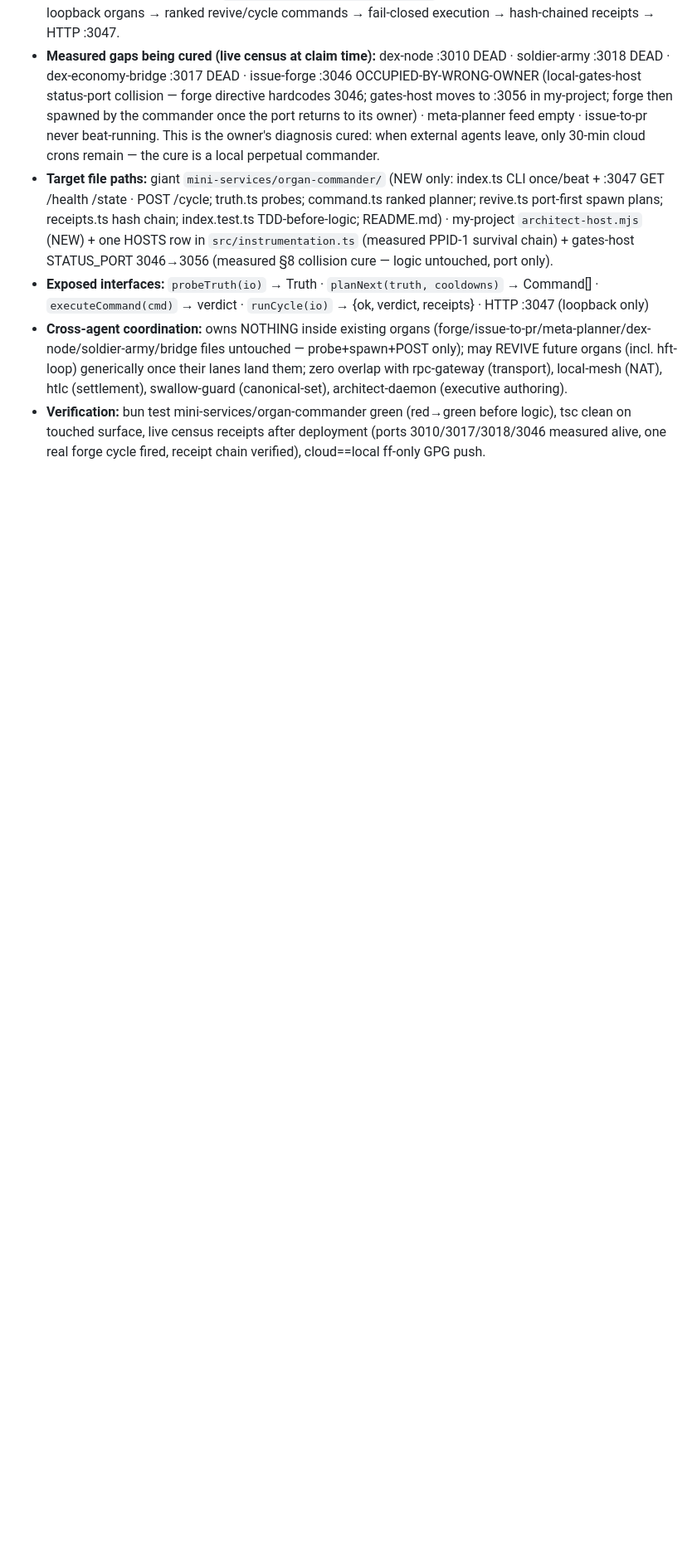
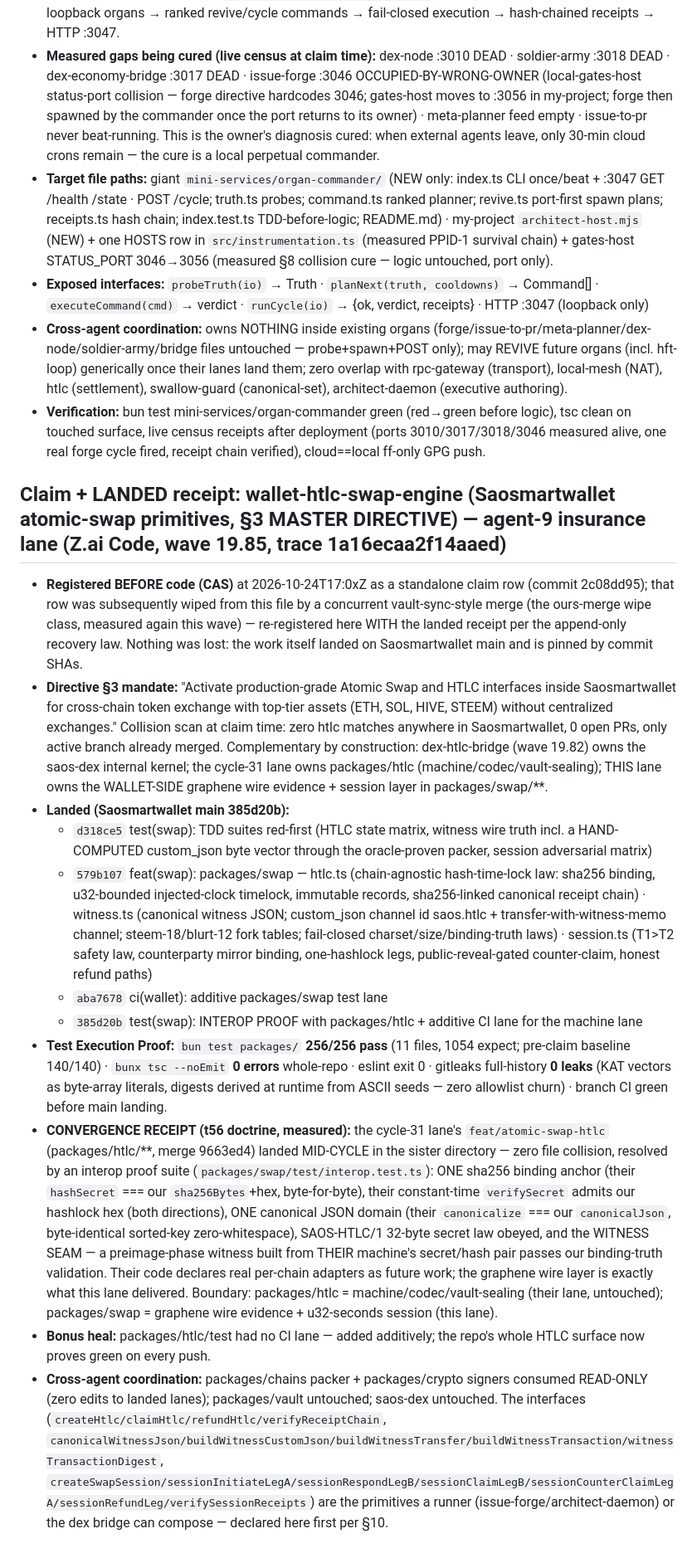
Before and after one commit to roshpinacare-sys/giant, a Markdown page: SWARM_STATE.md, the part around the change. Shown at 83% size. Drawn GitHub-style; blank space fills up the shorter version.

Commit message:
state(swarm): re-register wallet-htlc-swap-engine claim+LANDED receipt (prior row wiped by concurrent merge) — Saosmartwallet 385d20b, 256/256, interop convergence with packages/htlc (agent-9, wave 19.85)

```diff
--- a/SWARM_STATE.md
+++ b/SWARM_STATE.md
@@ -178,3 +178,17 @@
 - **Exposed interfaces:** `probeTruth(io)` → Truth · `planNext(truth, cooldowns)` → Command[] · `executeCommand(cmd)` → verdict · `runCycle(io)` → {ok, verdict, receipts} · HTTP :3047 (loopback only)
 - **Cross-agent coordination:** owns NOTHING inside existing organs (forge/issue-to-pr/meta-planner/dex-node/soldier-army/bridge files untouched — probe+spawn+POST only); may REVIVE future organs (incl. hft-loop) generically once their lanes land them; zero overlap with rpc-gateway (transport), local-mesh (NAT), htlc (settlement), swallow-guard (canonical-set), architect-daemon (executive authoring).
 - **Verification:** bun test mini-services/organ-commander green (red→green before logic), tsc clean on touched surface, live census receipts after deployment (ports 3010/3017/3018/3046 measured alive, one real forge cycle fired, receipt chain verified), cloud==local ff-only GPG push.
+
+## Claim + LANDED receipt: wallet-htlc-swap-engine (Saosmartwallet atomic-swap primitives, §3 MASTER DIRECTIVE) — agent-9 insurance lane (Z.ai Code, wave 19.85, trace 1a16ecaa2f14aaed)
+
+- **Registered BEFORE code (CAS)** at 2026-10-24T17:0xZ as a standalone claim row (commit 2c08dd95); that row was subsequently wiped from this file by a concurrent vault-sync-style merge (the ours-merge wipe class, measured again this wave) — re-registered here WITH the landed receipt per the append-only recovery law. Nothing was lost: the work itself landed on Saosmartwallet main and is pinned by commit SHAs.
+- **Directive §3 mandate:** "Activate production-grade Atomic Swap and HTLC interfaces inside Saosmartwallet for cross-chain token exchange with top-tier assets (ETH, SOL, HIVE, STEEM) without centralized exchanges." Collision scan at claim time: zero htlc matches anywhere in Saosmartwallet, 0 open PRs, only active branch already merged. Complementary by construction: dex-htlc-bridge (wave 19.82) owns the saos-dex internal kernel; the cycle-31 lane owns packages/htlc (machine/codec/vault-sealing); THIS lane owns the WALLET-SIDE graphene wire evidence + session layer in packages/swap/**.
+- **Landed (Saosmartwallet main 385d20b):**
+  - `d318ce5` test(swap): TDD suites red-first (HTLC state matrix, witness wire truth incl. a HAND-COMPUTED custom_json byte vector through the oracle-proven packer, session adversarial matrix)
+  - `579b107` feat(swap): packages/swap — htlc.ts (chain-agnostic hash-time-lock law: sha256 binding, u32-bounded injected-clock timelock, immutable records, sha256-linked canonical receipt chain) · witness.ts (canonical witness JSON; custom_json channel id saos.htlc + transfer-with-witness-memo channel; steem-18/blurt-12 fork tables; fail-closed charset/size/binding-truth laws) · session.ts (T1>T2 safety law, counterparty mirror binding, one-hashlock legs, public-reveal-gated counter-claim, honest refund paths)
+  - `aba7678` ci(wallet): additive packages/swap test lane
+  - `385d20b` test(swap): INTEROP PROOF with packages/htlc + additive CI lane for the machine lane
+- **Test Execution Proof:** `bun test packages/` **256/256 pass** (11 files, 1054 expect; pre-claim baseline 140/140) · `bunx tsc --noEmit` **0 errors** whole-repo · eslint exit 0 · gitleaks full-history **0 leaks** (KAT vectors as byte-array literals, digests derived at runtime from ASCII seeds — zero allowlist churn) · branch CI green before main landing.
+- **CONVERGENCE RECEIPT (t56 doctrine, measured):** the cycle-31 lane's `feat/atomic-swap-htlc` (packages/htlc/**, merge 9663ed4) landed MID-CYCLE in the sister directory — zero file collision, resolved by an interop proof suite (`packages/swap/test/interop.test.ts`): ONE sha256 binding anchor (their `hashSecret` === our `sha256Bytes`+hex, byte-for-byte), their constant-time `verifySecret` admits our hashlock hex (both directions), ONE canonical JSON domain (their `canonicalize` === our `canonicalJson`, byte-identical sorted-key zero-whitespace), SAOS-HTLC/1 32-byte secret law obeyed, and the WITNESS SEAM — a preimage-phase witness built from THEIR machine's secret/hash pair passes our binding-truth validation. Their code declares real per-chain adapters as future work; the graphene wire layer is exactly what this lane delivered. Boundary: packages/htlc = machine/codec/vault-sealing (their lane, untouched); packages/swap = graphene wire evidence + u32-seconds session (this lane).
+- **Bonus heal:** packages/htlc/test had no CI lane — added additively; the repo's whole HTLC surface now proves green on every push.
+- **Cross-agent coordination:** packages/chains packer + packages/crypto signers consumed READ-ONLY (zero edits to landed lanes); packages/vault untouched; saos-dex untouched. The interfaces (`createHtlc/claimHtlc/refundHtlc/verifyReceiptChain`, `canonicalWitnessJson/buildWitnessCustomJson/buildWitnessTransfer/buildWitnessTransaction/witnessTransactionDigest`, `createSwapSession/sessionInitiateLegA/sessionRespondLegB/sessionClaimLegB/sessionCounterClaimLegA/sessionRefundLeg/verifySessionReceipts`) are the primitives a runner (issue-forge/architect-daemon) or the dex bridge can compose — declared here first per §10.
```
